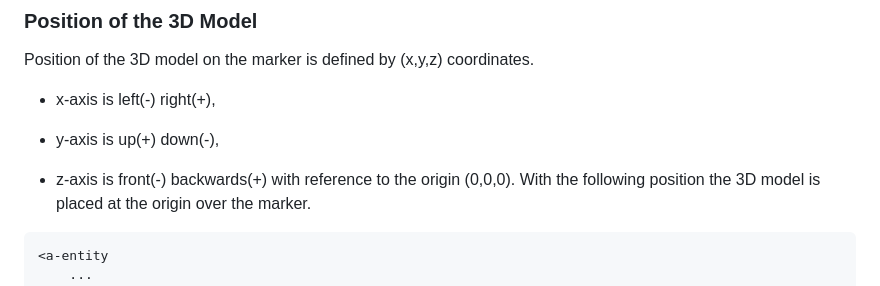
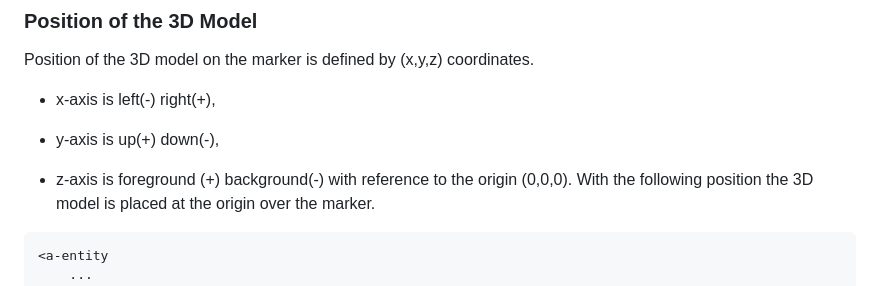
Before and after one commit to ar4nhey/litspatz4c, a Markdown page: README.md, the part around the change. Rendered like a GitHub page.

````diff
--- a/README.md
+++ b/README.md
@@ -130,7 +130,7 @@ Position of the 3D model on the marker is defined by (x,y,z) coordinates.
 
 * y-axis is up(+) down(-),
 
-* z-axis is front(-) backwards(+)
+* z-axis is foreground (+) background(-)
   with reference to the origin (0,0,0). With the following position the 3D model is placed at the origin over the marker.
 
 ```html
````
